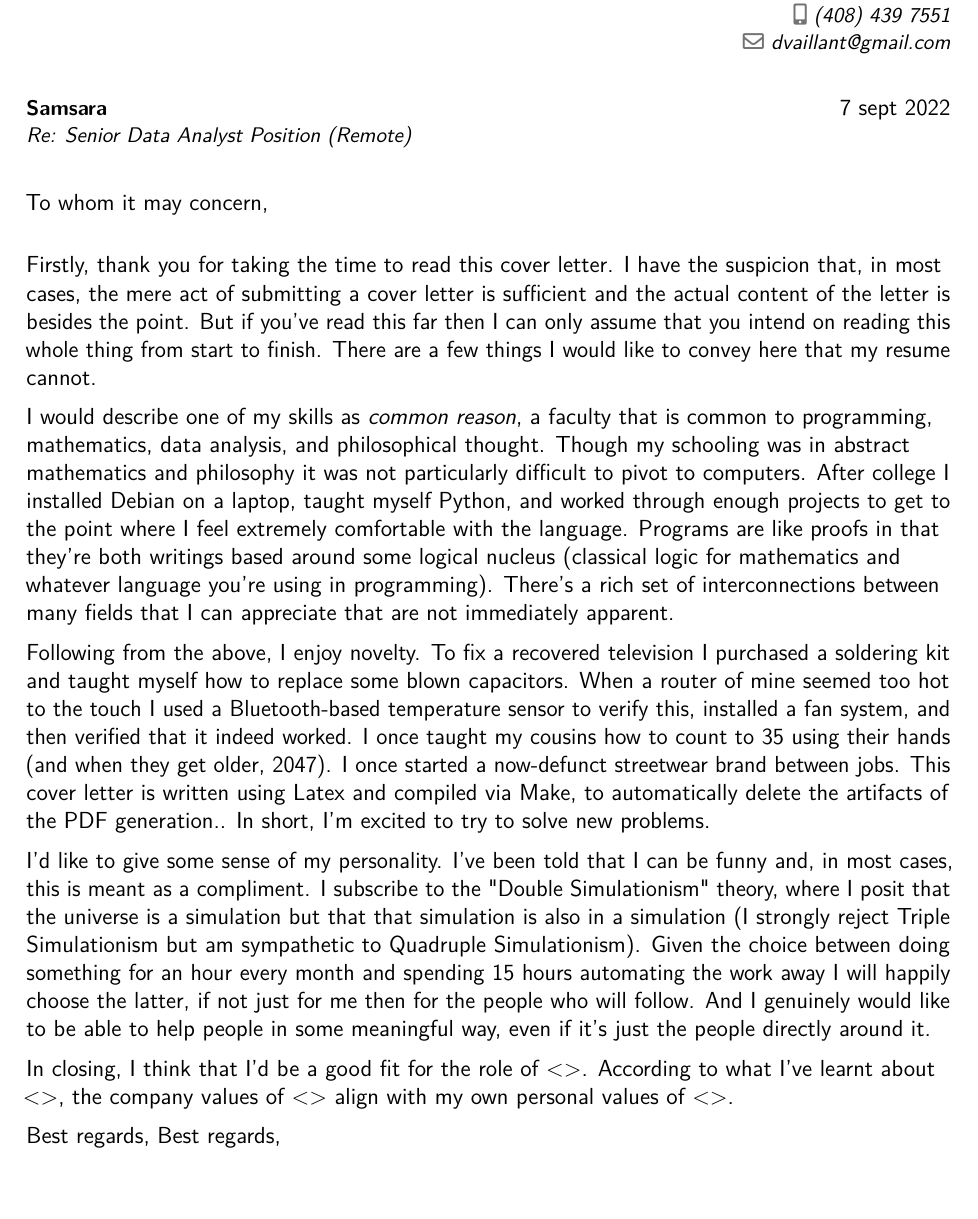
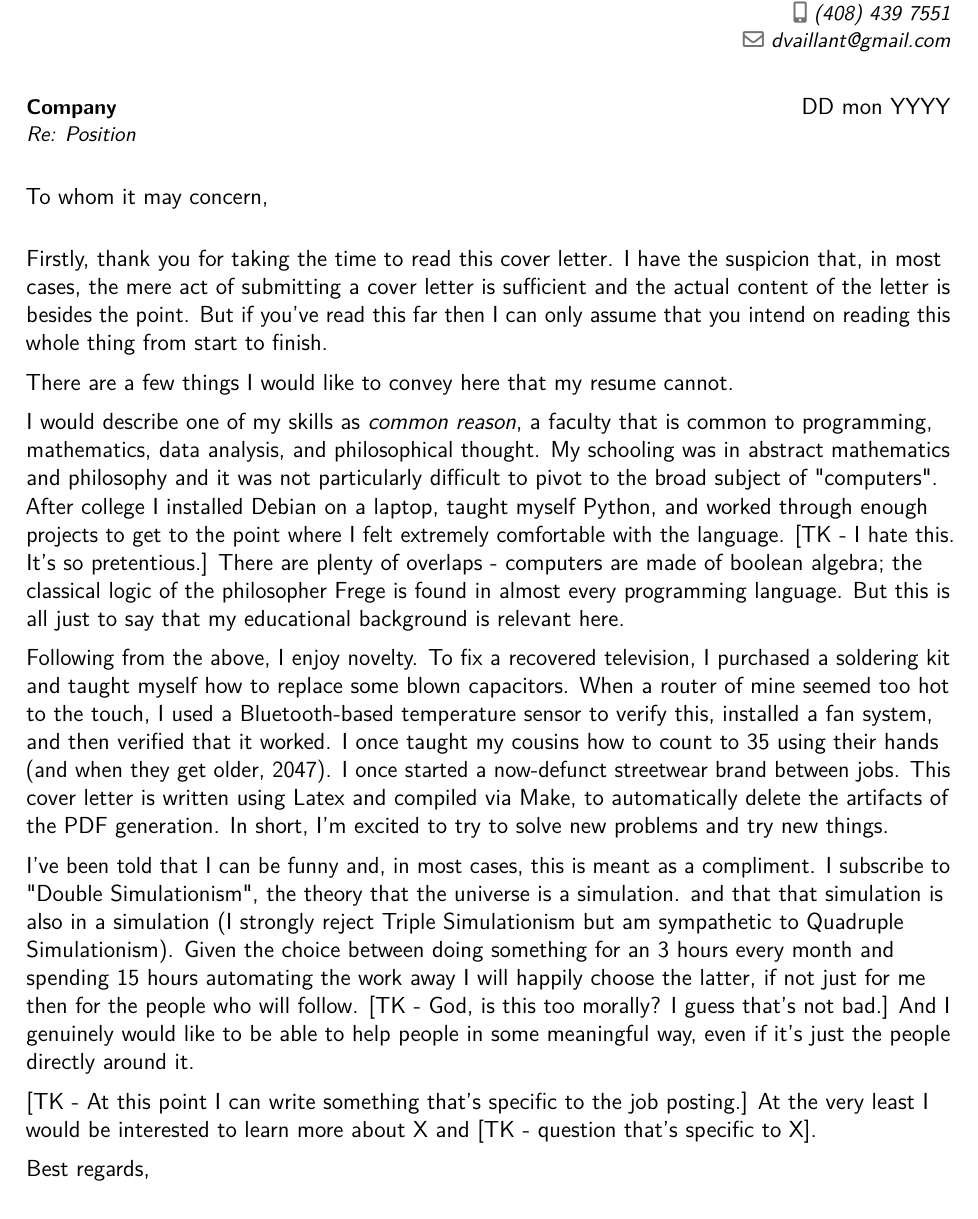
Before and after one commit to D-Vaillant/resume, a LaTeX CV (data/analyst_cover.tex): part of the page before the commit and part of page 1 of 2 after it, cut so that both start at the same text. Compiled offline with pdfLaTeX.

Commit message:
Updated cover letter

```diff
--- a/data/analyst_cover.tex
+++ b/data/analyst_cover.tex
@@ -29,24 +29,25 @@
 \begin{document}
 %-----       letter       ---------------------------------------------------------
 % recipient data
-\recipient{Samsara}{Re: Senior Data Analyst Position (Remote)}
-\date{7 sept 2022}
+\recipient{Company}{Re: Position}
+\date{DD mon YYYY}
 \opening{To whom it may concern,}
 \closing{Best regards,}
 %\enclosure[Attached]{curriculum vit\ae{}}          % use an optional argument to use a string other than "Enclosure", or redefine \enclname
 \makelettertitle
 
-Firstly, thank you for taking the time to read this cover letter. I have the suspicion that, in most cases, the mere act of submitting a cover letter is sufficient and the actual content of the letter is besides the point. But if you've read this far then I can only assume that you intend on reading this whole thing from start to finish. There are a few things I would like to convey here that my resume cannot.
+Firstly, thank you for taking the time to read this cover letter. I have the suspicion that, in most cases, the mere act of submitting a cover letter is sufficient and the actual content of the letter is besides the point. But if you've read this far then I can only assume that you intend on reading this whole thing from start to finish.
 
-I would describe one of my skills as \textit{common reason}, a faculty that is common to programming, mathematics, data analysis, and philosophical thought. Though my schooling was in abstract mathematics and philosophy it was not particularly difficult to pivot to computers. After college I installed Debian on a laptop, taught myself Python, and worked through enough projects to get to the point where I feel extremely comfortable with the language. Programs are like proofs in that they're both writings based around some logical nucleus (classical logic for mathematics and whatever language you're using in programming). There's a rich set of interconnections between many fields that I can appreciate that are not immediately apparent.
+There are a few things I would like to convey here that my resume cannot.
 
-Following from the above, I enjoy novelty. To fix a recovered television I purchased a soldering kit and taught myself how to replace some blown capacitors. When a router of mine seemed too hot to the touch I used a Bluetooth-based temperature sensor to verify this, installed a fan system, and then verified that it indeed worked. I once taught my cousins how to count to 35 using their hands (and when they get older, 2047). I once started a now-defunct streetwear brand between jobs. This cover letter is written using Latex and compiled via Make, to automatically delete the artifacts of the PDF generation.. In short, I'm excited to try to solve new problems.
+I would describe one of my skills as \textit{common reason}, a faculty that is common to programming, mathematics, data analysis, and philosophical thought. My schooling was in abstract mathematics and philosophy and it was not particularly difficult to pivot to the broad subject of "computers". After college I installed Debian on a laptop, taught myself Python, and worked through enough projects to get to the point where I felt extremely comfortable with the language. [TK - I hate this. It's so pretentious.] There are plenty of overlaps - computers are made of boolean algebra; the classical logic of the philosopher Frege is found in almost every programming language. But this is all just to say that my educational background is relevant here.
 
-I'd like to give some sense of my personality. I've been told that I can be funny and, in most cases, this is meant as a compliment. I subscribe to the "Double Simulationism" theory, where I posit that the universe is a simulation but that that simulation is also in a simulation (I strongly reject Triple Simulationism but am sympathetic to Quadruple Simulationism). Given the choice between doing something for an hour every month and spending 15 hours automating the work away I will happily choose the latter, if not just for me then for the people who will follow. And I genuinely would like to be able to help people in some meaningful way, even if it's just the people directly around it.
+Following from the above, I enjoy novelty. To fix a recovered television, I purchased a soldering kit and taught myself how to replace some blown capacitors. When a router of mine seemed too hot to the touch, I used a Bluetooth-based temperature sensor to verify this, installed a fan system, and then verified that it worked. I once taught my cousins how to count to 35 using their hands (and when they get older, 2047). I once started a now-defunct streetwear brand between jobs. This cover letter is written using Latex and compiled via Make, to automatically delete the artifacts of the PDF generation. In short, I'm excited to try to solve new problems and try new things.
 
-In closing, I think that I'd be a good fit for the role of <>. According to what I've learnt about <>, the company values of <> align with my own personal values of <>.
+I've been told that I can be funny and, in most cases, this is meant as a compliment. I subscribe to "Double Simulationism", the theory that the universe is a simulation. and that that simulation is also in a simulation (I strongly reject Triple Simulationism but am sympathetic to Quadruple Simulationism). Given the choice between doing something for an 3 hours every month and spending 15 hours automating the work away I will happily choose the latter, if not just for me then for the people who will follow. [TK - God, is this too morally? I guess that's not bad.] And I genuinely would like to be able to help people in some meaningful way, even if it's just the people directly around it.
 
-Best regards,
+[TK - At this point I can write something that's specific to the job posting.] At the very least I would be interested to learn more about X and [TK - question that's specific to X].
+
 \makeletterclosing
 
 %\clearpage\end{CJK*}                              % if you are typesetting your resume in Chinese using CJK; the \clearpage is required for fancyhdr to work correctly with CJK, though it kills the page numbering by making \lastpage undefined
```
